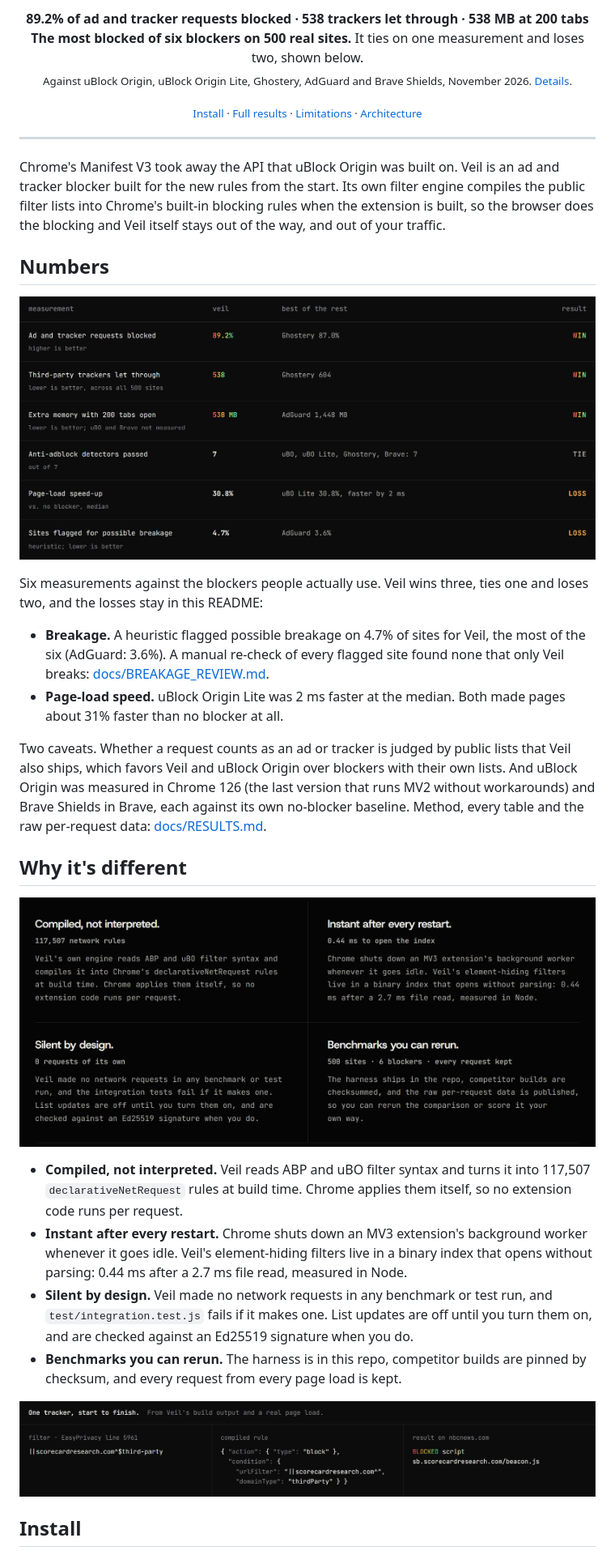
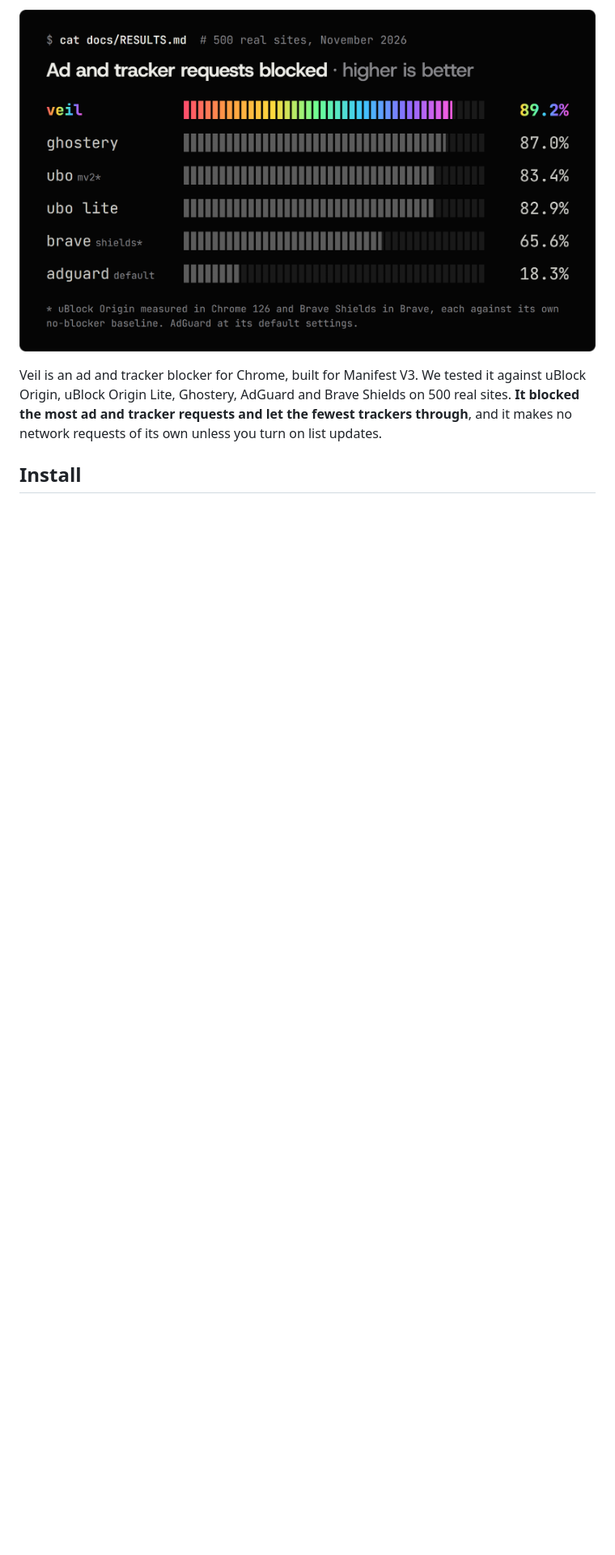
Before and after one commit to goudacheeser/veil, a Markdown page: README.md, the part around one of its changes. Shown at 81% size. Rendered like a GitHub page; pictures changed too: docs/readme/coverage.png (added), docs/readme/different.png (deleted), docs/readme/scoreboard.png (deleted); blank space fills up the shorter version.

```diff
--- a/README.md
+++ b/README.md
@@ -22,45 +22,9 @@
 </p>
 
 <p align="center">
-  <strong>89.2% of ad and tracker requests blocked &middot; 538 trackers let through &middot; 538 MB at 200 tabs</strong><br>
-  <strong>The most blocked of six blockers on 500 real sites.</strong> It ties on one measurement and loses two, shown below.<br>
-  <sub>Against uBlock Origin, uBlock Origin Lite, Ghostery, AdGuard and Brave Shields, November 2026. <a href="#numbers">Details</a>.</sub>
+  <img src="docs/readme/coverage.png" width="760" alt="Ad and tracker requests blocked on 500 real sites, higher is better: Veil 89.2%, Ghostery 87.0%, uBlock Origin (MV2, measured in Chrome 126) 83.4%, uBlock Origin Lite 82.9%, Brave Shields (measured in Brave) 65.6%, AdGuard at default settings 18.3%.">
 </p>
 
-<p align="center">
-  <sub><a href="#install">Install</a> &middot; <a href="docs/RESULTS.md">Full results</a> &middot; <a href="docs/LIMITATIONS.md">Limitations</a> &middot; <a href="docs/ARCHITECTURE.md">Architecture</a></sub>
-</p>
-
----
-
-Chrome's Manifest V3 took away the API that uBlock Origin was built on. Veil is an ad and tracker blocker built for the new rules from the start. Its own filter engine compiles the public filter lists into Chrome's built-in blocking rules when the extension is built, so the browser does the blocking and Veil itself stays out of the way, and out of your traffic.
-
-## Numbers
-
-<p align="center">
-  <img src="docs/readme/scoreboard.png" width="880" alt="Scoreboard. Ad and tracker requests blocked: Veil 89.2%, best of the rest Ghostery 87.0%, win. Third-party trackers let through: Veil 538, Ghostery 604, win. Extra memory with 200 tabs open: Veil 538 MB, AdGuard 1,448 MB, win; uBO and Brave not measured. Anti-adblock detectors passed: Veil 7 of 7, tied with uBO, uBO Lite, Ghostery and Brave. Page-load speed-up: Veil 30.8%, uBO Lite 30.8% and faster by 2 ms, loss. Sites flagged for possible breakage: Veil 4.7%, AdGuard 3.6%, loss.">
-</p>
-
-Six measurements against the blockers people actually use. Veil wins three, ties one and loses two, and the losses stay in this README:
-
-- **Breakage.** A heuristic flagged possible breakage on 4.7% of sites for Veil, the most of the six (AdGuard: 3.6%). A manual re-check of every flagged site found none that only Veil breaks: [docs/BREAKAGE_REVIEW.md](docs/BREAKAGE_REVIEW.md).
-- **Page-load speed.** uBlock Origin Lite was 2 ms faster at the median. Both made pages about 31% faster than no blocker at all.
-
-Two caveats. Whether a request counts as an ad or tracker is judged by public lists that Veil also ships, which favors Veil and uBlock Origin over blockers with their own lists. And uBlock Origin was measured in Chrome 126 (the last version that runs MV2 without workarounds) and Brave Shields in Brave, each against its own no-blocker baseline. Method, every table and the raw per-request data: [docs/RESULTS.md](docs/RESULTS.md).
-
-## Why it's different
-
-<p align="center">
-  <img src="docs/readme/different.png" width="880" alt="Compiled, not interpreted: 117,507 network rules, applied by Chrome itself. Instant after every restart: the element-hiding index opens in 0.44 ms. Silent by design: 0 requests of its own. Benchmarks you can rerun: 500 sites, 6 blockers, every request kept.">
-</p>
-
-- **Compiled, not interpreted.** Veil reads ABP and uBO filter syntax and turns it into 117,507 `declarativeNetRequest` rules at build time. Chrome applies them itself, so no extension code runs per request.
-- **Instant after every restart.** Chrome shuts down an MV3 extension's background worker whenever it goes idle. Veil's element-hiding filters live in a binary index that opens without parsing: 0.44 ms after a 2.7 ms file read, measured in Node.
-- **Silent by design.** Veil made no network requests in any benchmark or test run, and `test/integration.test.js` fails if it makes one. List updates are off until you turn them on, and are checked against an Ed25519 signature when you do.
-- **Benchmarks you can rerun.** The harness is in this repo, competitor builds are pinned by checksum, and every request from every page load is kept.
-
-<p align="center">
-  <img src="docs/readme/trace.png" width="880" alt="One tracker, start to finish. The filter, EasyPrivacy line 5961: ||scorecardresearch.com^$third-party. The rule Veil compiles it into: action block, urlFilter ||scorecardresearch.com^, domainType thirdParty. The result on nbcnews.com: BLOCKED script sb.scorecardresearch.com/beacon.js.">
-</p>
+Veil is an ad and tracker blocker for Chrome, built for Manifest V3. We tested it against uBlock Origin, uBlock Origin Lite, Ghostery, AdGuard and Brave Shields on 500 real sites. **It blocked the most ad and tracker requests and let the fewest trackers through**, and it makes no network requests of its own unless you turn on list updates.
 
 ## Install
```
Also changed, not shown: other parts of README.md (+68 -17 lines), docs/readme/hero.jpg (deleted), docs/readme/race.png (deleted).
